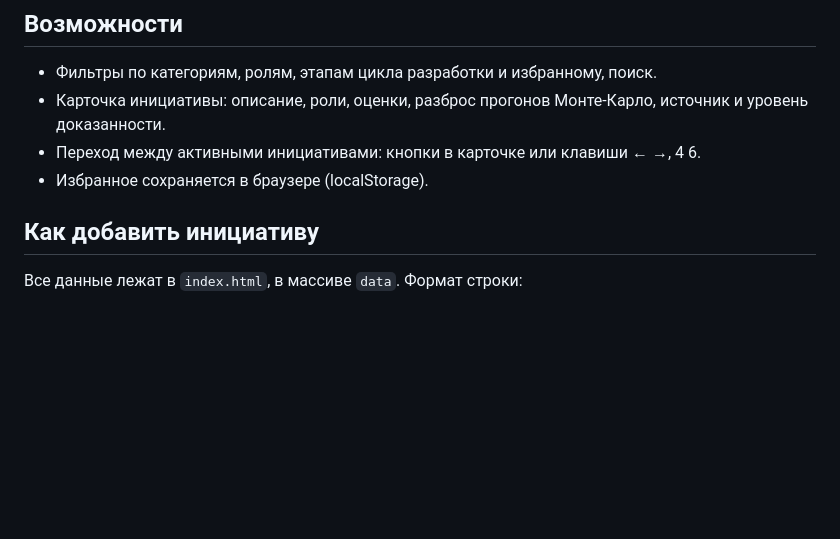
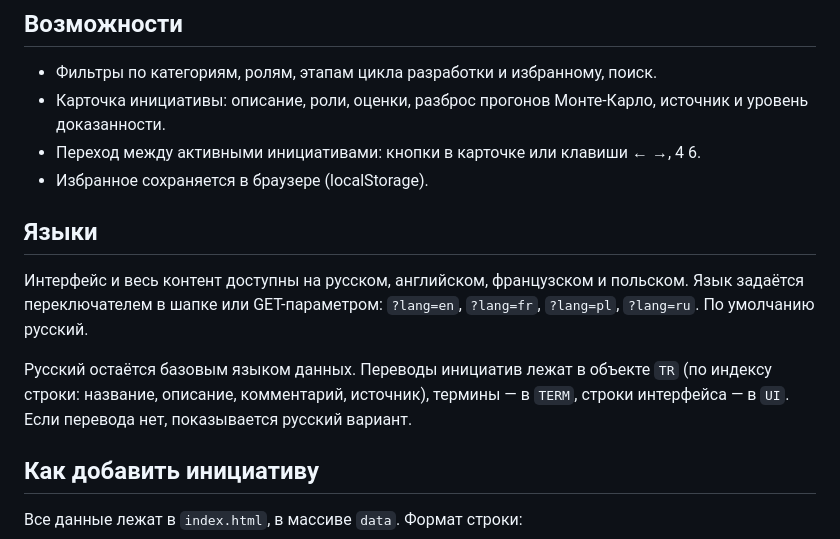
Before and after one commit to podluzny/ai-initiatives-map, a Markdown page: README.md, the part around the change. Drawn GitHub-style; blank space fills up the shorter version.

Commit message:
Update README with language support details
Added language support information and localization details.

```diff
--- a/README.md
+++ b/README.md
@@ -15,6 +15,12 @@
 - Карточка инициативы: описание, роли, оценки, разброс прогонов Монте-Карло, источник и уровень доказанности.
 - Переход между активными инициативами: кнопки в карточке или клавиши ← →, 4 6.
 - Избранное сохраняется в браузере (localStorage).
+
+## Языки
+
+Интерфейс и весь контент доступны на русском, английском, французском и польском. Язык задаётся переключателем в шапке или GET-параметром: `?lang=en`, `?lang=fr`, `?lang=pl`, `?lang=ru`. По умолчанию русский.
+
+Русский остаётся базовым языком данных. Переводы инициатив лежат в объекте `TR` (по индексу строки: название, описание, комментарий, источник), термины — в `TERM`, строки интерфейса — в `UI`. Если перевода нет, показывается русский вариант.
 
 ## Как добавить инициативу
 
```
